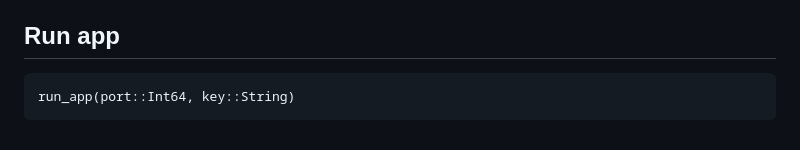
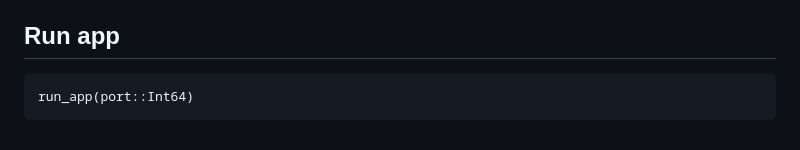
Before and after one commit to vnegi10/CryptoDashApp.jl, a Markdown page: docs/src/index.md, the part around the change. Drawn GitHub-style.

Commit message:
Fix docs generation

````diff
--- a/docs/src/index.md
+++ b/docs/src/index.md
@@ -117,5 +117,5 @@ of data.
 
 ## Run app
 ```@docs
-run_app(port::Int64, key::String)
+run_app(port::Int64)
 ```
````
